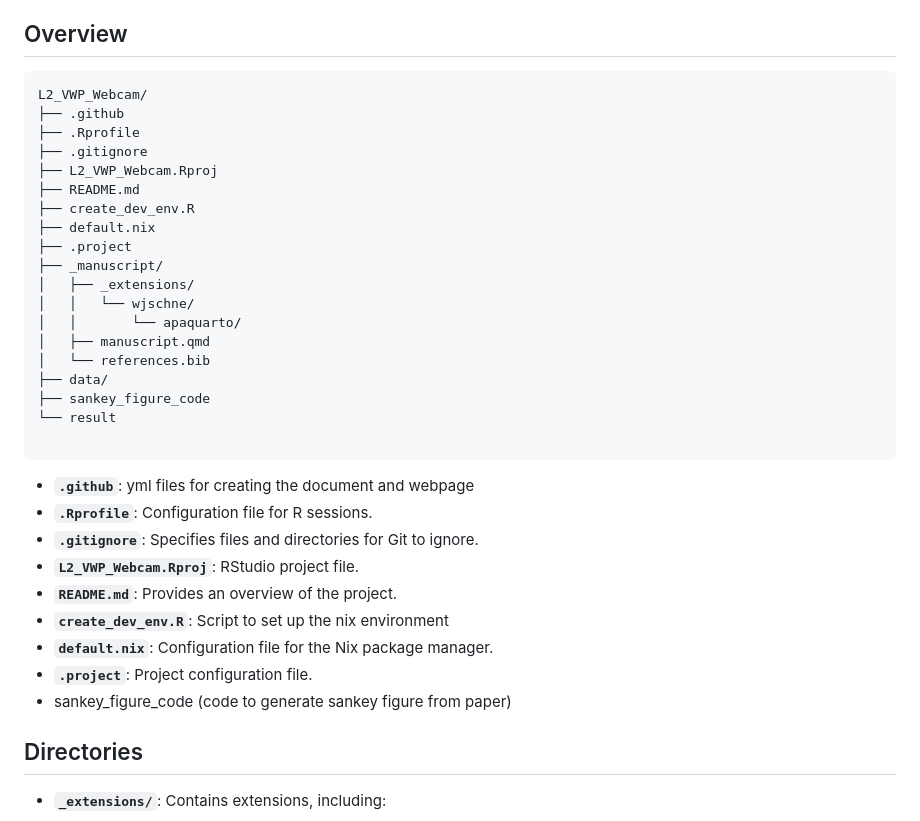
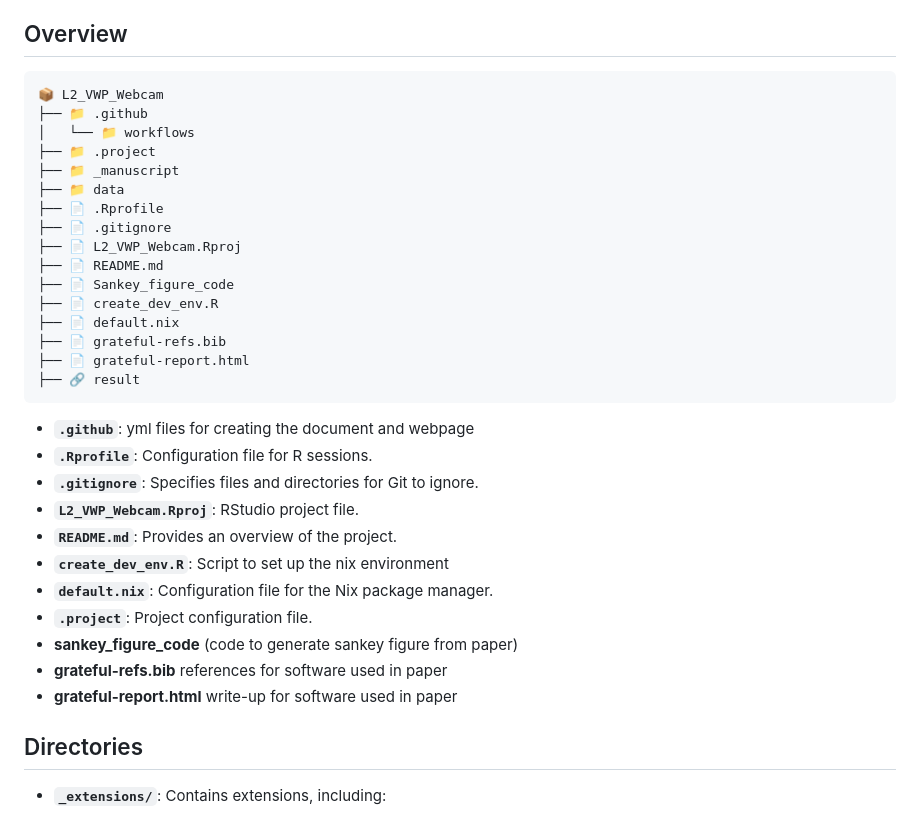
Before and after one commit to jgeller112/L2_VWP_Webcam, a Markdown page: README.md, the part around the change. Rendered like a GitHub page.

````diff
--- a/README.md
+++ b/README.md
@@ -14,25 +14,22 @@ Authors:
 ## Overview
 
 ```
-L2_VWP_Webcam/
-├── .github
-├── .Rprofile
-├── .gitignore
-├── L2_VWP_Webcam.Rproj
-├── README.md
-├── create_dev_env.R
-├── default.nix
-├── .project
-├── _manuscript/
-│   ├── _extensions/
-│   │   └── wjschne/
-│   │       └── apaquarto/
-│   ├── manuscript.qmd
-│   └── references.bib
-├── data/
-├── sankey_figure_code
-└── result
-
+📦 L2_VWP_Webcam
+├── 📁 .github
+│   └── 📁 workflows
+├── 📁 .project
+├── 📁 _manuscript
+├── 📁 data
+├── 📄 .Rprofile
+├── 📄 .gitignore
+├── 📄 L2_VWP_Webcam.Rproj
+├── 📄 README.md
+├── 📄 Sankey_figure_code
+├── 📄 create_dev_env.R
+├── 📄 default.nix
+├── 📄 grateful-refs.bib
+├── 📄 grateful-report.html
+├── 🔗 result
 ```
 - **`.github`**: yml files for creating the document and webpage
 - **`.Rprofile`**: Configuration file for R sessions.
@@ -42,7 +39,10 @@ L2_VWP_Webcam/
 - **`create_dev_env.R`**: Script to set up the nix environment
 - **`default.nix`**: Configuration file for the Nix package manager.
 - **`.project`**: Project configuration file.
-- sankey_figure_code (code to generate sankey figure from paper)
+- **sankey_figure_code** (code to generate sankey figure from paper)
+- **grateful-refs.bib** references for software used in paper
+- **grateful-report.html** write-up for software used in paper
+
 
 ## Directories
 
````
